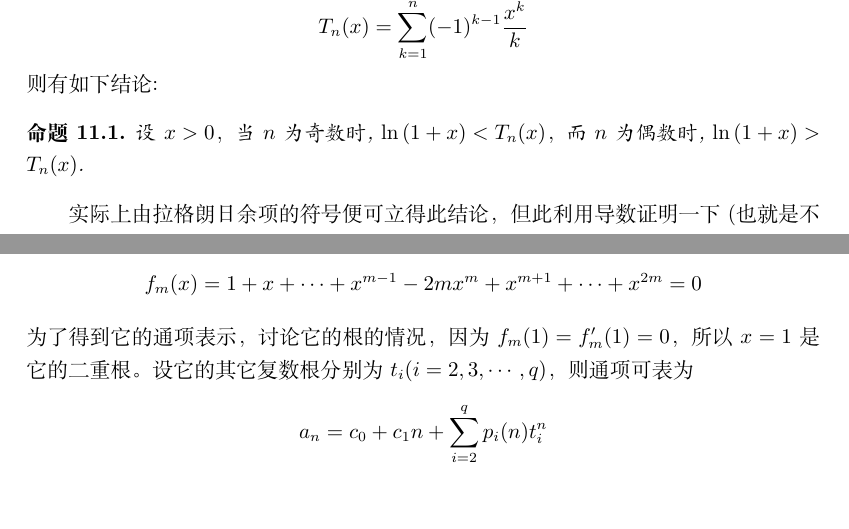
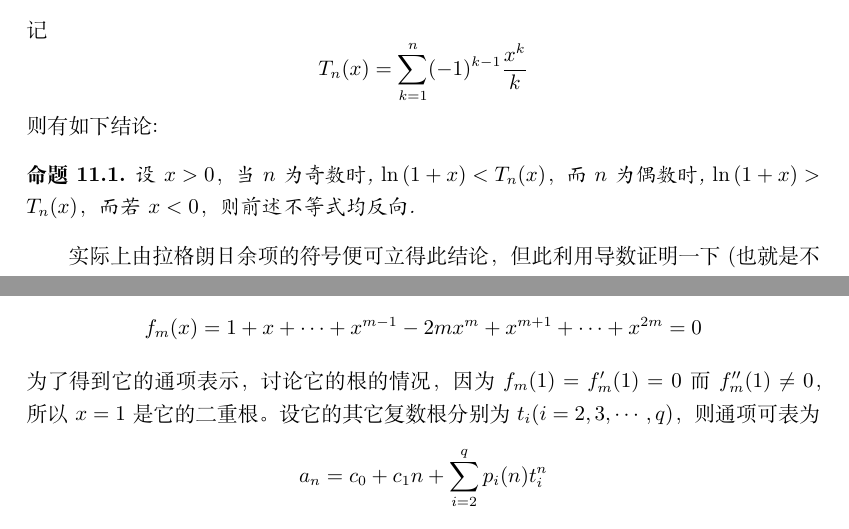
Before and after one commit to zhcosin/gaokao-math-questions, a LaTeX document (2017/2017.tex): two parts of pages 7 and 9 of 10, joined at a grey line, cut at the place of the change. Compiled offline with XeLaTeX.

Commit message:
correct a error.

```diff
--- a/2017/2017.tex
+++ b/2017/2017.tex
@@ -255,7 +255,7 @@
 \[ T_n(x) = \sum_{k=1}^n (-1)^{k-1}\frac{x^k}{k} \]
 则有如下结论:
 \begin{statement}
-  设$x>0$，当$n$为奇数时, $\ln{(1+x)} < T_n(x)$，而$n$为偶数时, $\ln{(1+x)}>T_n(x)$.
+  设$x>0$，当$n$为奇数时, $\ln{(1+x)} < T_n(x)$，而$n$为偶数时, $\ln{(1+x)}>T_n(x)$，而若$x<0$，则前述不等式均反向.
 \end{statement}
 实际上由拉格朗日余项的符号便可立得此结论，但此利用导数证明一下(也就是不超出高中知识范围).
 \begin{proof}[\textbf{证明}]
@@ -304,7 +304,7 @@
   \[ a_{n-m}+a_{n-m+1}+\cdots+a_{n-1}-2ma_n+a_{n+1}+\cdots+a_{n-m+1}+a_{n+m}=0 \]
   这是齐次线性递推数列，其特征方程是
   \[ f_m(x) = 1+x+\cdots+x^{m-1}-2mx^m+x^{m+1}+\cdots+x^{2m}=0 \]
-  为了得到它的通项表示，讨论它的根的情况，因为$f_m(1)=f_m'(1)=0$，所以$x=1$是它的二重根。设它的其它复数根分别为$t_i(i=2,3,\cdots,q)$，则通项可表为
+  为了得到它的通项表示，讨论它的根的情况，因为$f_m(1)=f_m'(1)=0$而$f_m''(1) \neq 0$，所以$x=1$是它的二重根。设它的其它复数根分别为$t_i(i=2,3,\cdots,q)$，则通项可表为
   \[ a_n=c_0+c_1 n + \sum_{i=2}^q p_i(n)t_i^n \]
   其中的系数$c_0,c_1$为复常数，$p_i(n)$是一些关于$n$的多项式。
 
```
